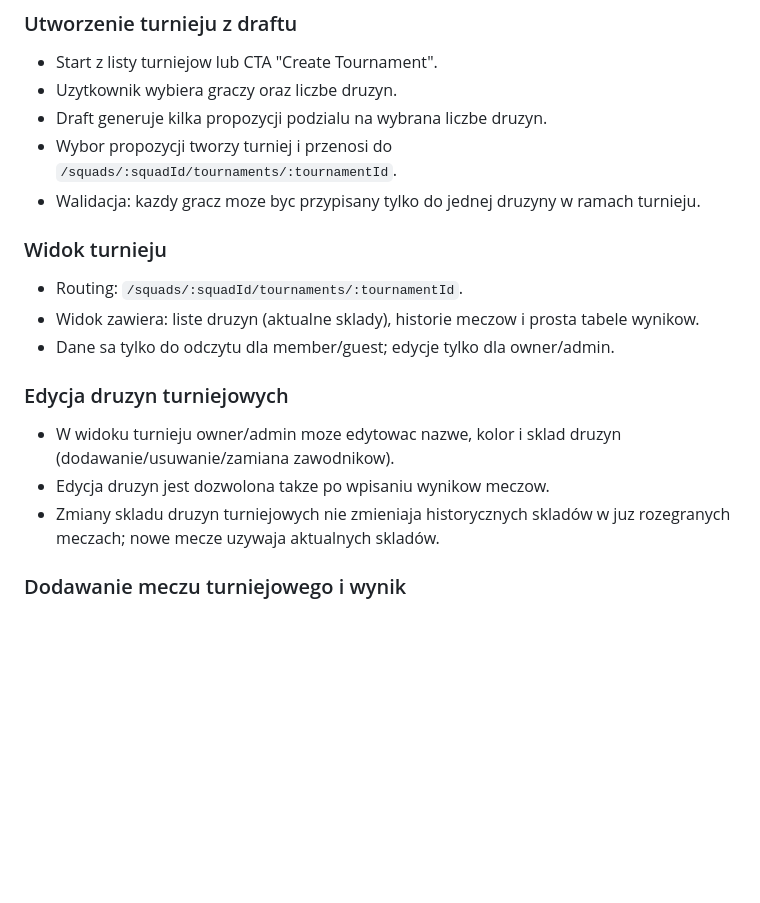
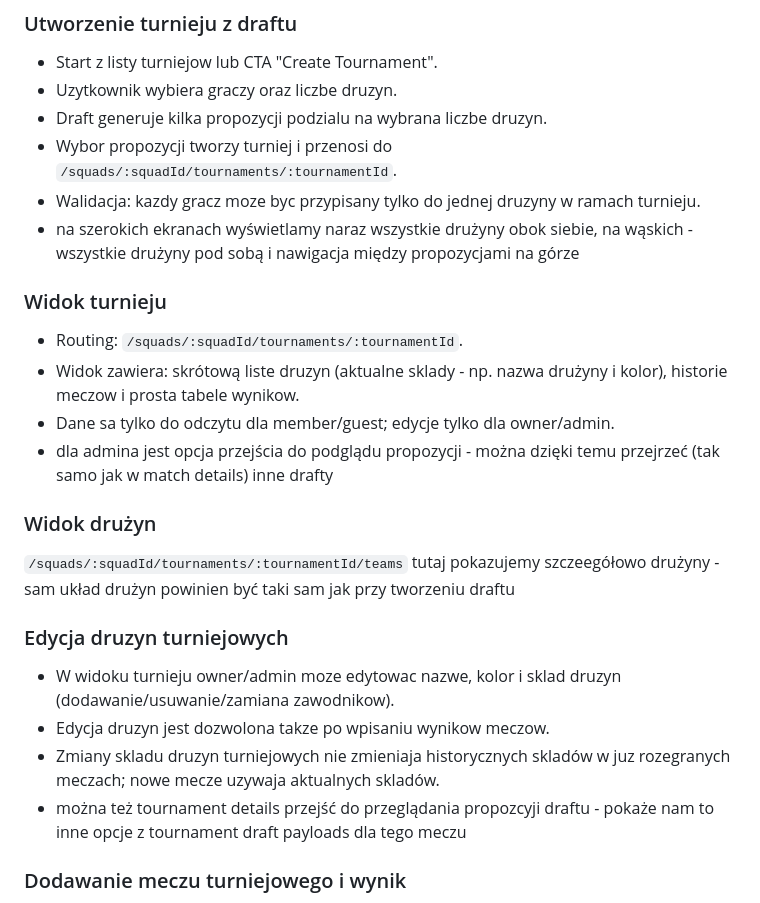
Before and after one commit to Netherman2440/squads_web, a Markdown page: docs/feature_plans/tournaments.md, the part around one of its changes. GitHub-like rendering; blank space fills up the shorter version.

```diff
--- a/docs/feature_plans/tournaments.md
+++ b/docs/feature_plans/tournaments.md
@@ -12,17 +19,22 @@
 - Draft generuje kilka propozycji podzialu na wybrana liczbe druzyn.
 - Wybor propozycji tworzy turniej i przenosi do `/squads/:squadId/tournaments/:tournamentId`.
 - Walidacja: kazdy gracz moze byc przypisany tylko do jednej druzyny w ramach turnieju.
-
+- na szerokich ekranach wyświetlamy naraz wszystkie drużyny obok siebie, na wąskich - wszystkie drużyny pod sobą i nawigacja między propozycjami na górze
 ###  Widok turnieju
 - Routing: `/squads/:squadId/tournaments/:tournamentId`.
-- Widok zawiera: liste druzyn (aktualne sklady), historie meczow i prosta tabele wynikow.
+- Widok zawiera: skrótową liste druzyn (aktualne sklady - np. nazwa drużyny i kolor), historie meczow i prosta tabele wynikow.
 - Dane sa tylko do odczytu dla member/guest; edycje tylko dla owner/admin.
+- dla admina jest opcja przejścia do podglądu propozycji - można dzięki temu przejrzeć (tak samo jak w match details) inne drafty
+
+### Widok drużyn
+`/squads/:squadId/tournaments/:tournamentId/teams`
+tutaj pokazujemy szczeegółowo drużyny - sam układ drużyn powinien być taki sam jak przy tworzeniu draftu
 
 ###  Edycja druzyn turniejowych
 - W widoku turnieju owner/admin moze edytowac nazwe, kolor i sklad druzyn (dodawanie/usuwanie/zamiana zawodnikow).
 - Edycja druzyn jest dozwolona takze po wpisaniu wynikow meczow.
 - Zmiany skladu druzyn turniejowych nie zmieniaja historycznych skladów w juz rozegranych meczach; nowe mecze uzywaja aktualnych skladów.
-
+- można też tournament details przejść do przeglądania propozcyji draftu - pokaże nam to inne opcje z tournament draft payloads dla tego meczu
 ### Dodawanie meczu turniejowego i wynik
 - W widoku turnieju owner/admin moze dodac mecz, wybierajac dwie druzyny z turnieju.
 - Uzytkownik wpisuje wynik meczu (home/away + opcjonalne metadane).
```
Also changed, not shown: other parts of docs/feature_plans/tournaments.md (+34 -4 lines), docs/feature_plans/draft_relations.md (deleted, +0 -34 lines), docs/feature_plans/positions.md (deleted, +0 -9 lines).
